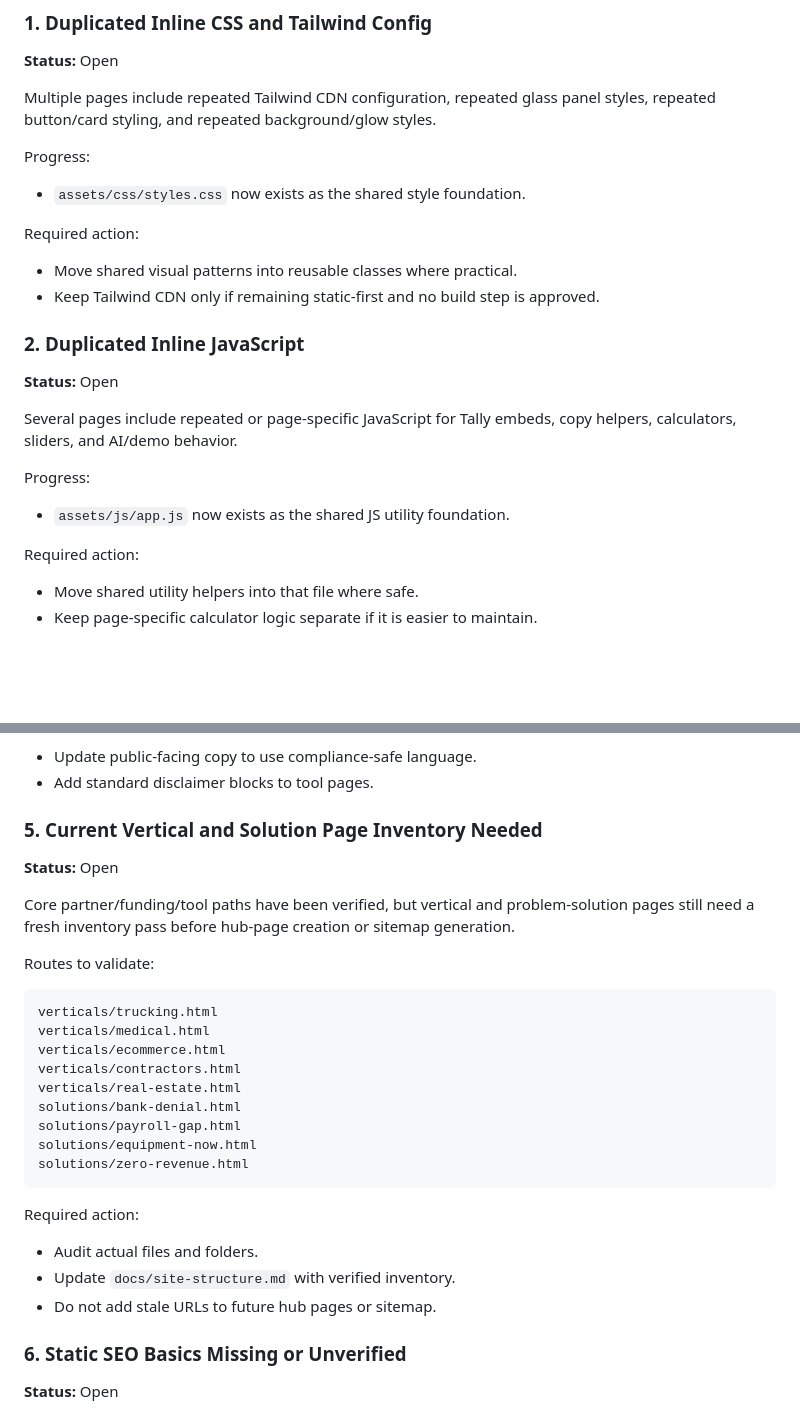
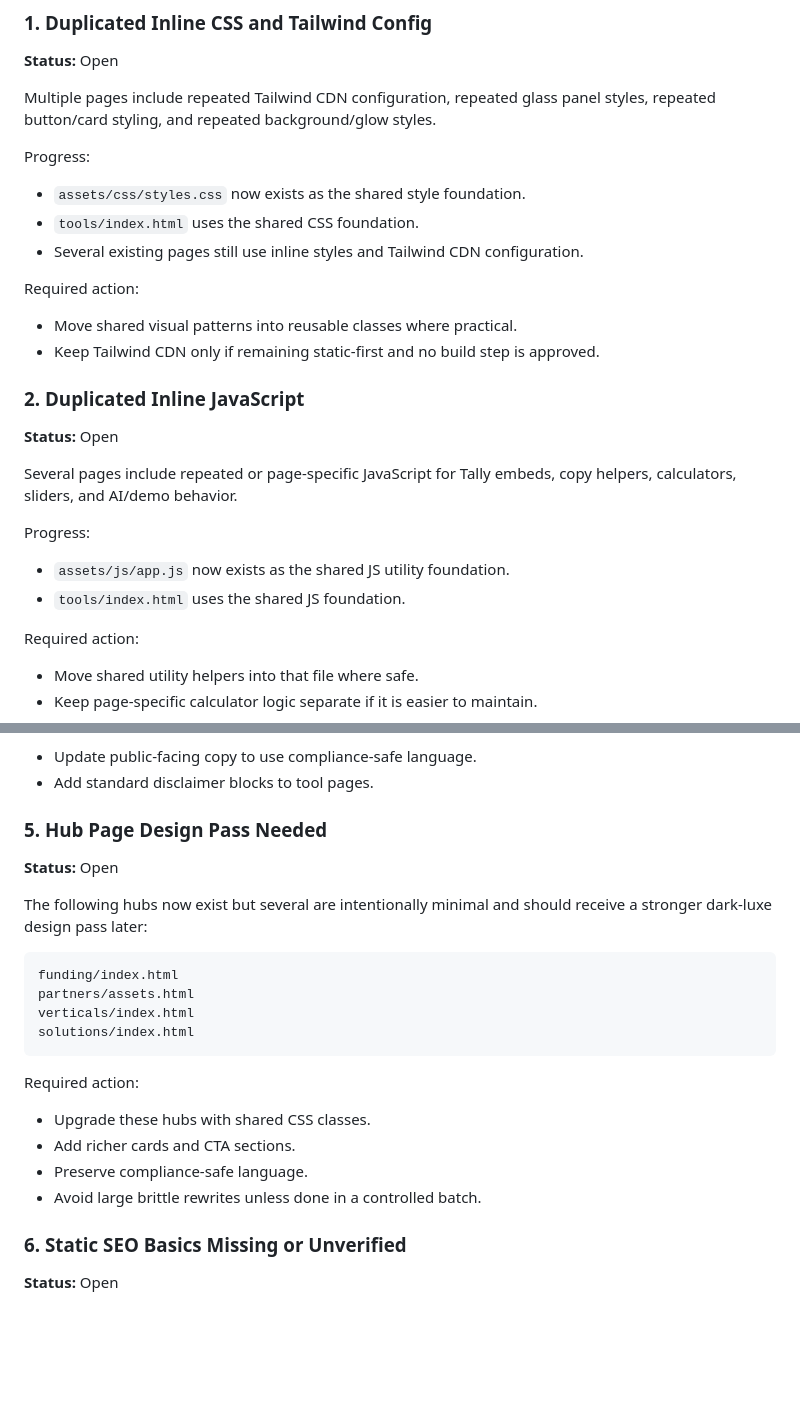
Before and after one commit to JFeimster/FundStack-AI, a Markdown page: docs/known-issues.md, 2 parts joined by grey strips. GitHub-like rendering; blank space fills up the shorter version.

````diff
--- a/docs/known-issues.md
+++ b/docs/known-issues.md
@@ -19,6 +19,8 @@ Multiple pages include repeated Tailwind CDN configuration, repeated glass panel
 Progress:
 
 - `assets/css/styles.css` now exists as the shared style foundation.
+- `tools/index.html` uses the shared CSS foundation.
+- Several existing pages still use inline styles and Tailwind CDN configuration.
 
 Required action:
 
@@ -34,6 +36,7 @@ Several pages include repeated or page-specific JavaScript for Tally embeds, cop
 Progress:
 
 - `assets/js/app.js` now exists as the shared JS utility foundation.
+- `tools/index.html` uses the shared JS foundation.
 
 Required action:
 
@@ -74,31 +77,25 @@ Required action:
 - Update public-facing copy to use compliance-safe language.
 - Add standard disclaimer blocks to tool pages.
 
-### 5. Current Vertical and Solution Page Inventory Needed
+### 5. Hub Page Design Pass Needed
 
 **Status:** Open
 
-Core partner/funding/tool paths have been verified, but vertical and problem-solution pages still need a fresh inventory pass before hub-page creation or sitemap generation.
-
-Routes to validate:
+The following hubs now exist but several are intentionally minimal and should receive a stronger dark-luxe design pass later:
 
 ```txt
-verticals/trucking.html
-verticals/medical.html
-verticals/ecommerce.html
-verticals/contractors.html
-verticals/real-estate.html
-solutions/bank-denial.html
-solutions/payroll-gap.html
-solutions/equipment-now.html
-solutions/zero-revenue.html
+funding/index.html
+partners/assets.html
+verticals/index.html
+solutions/index.html
 ```
 
 Required action:
 
-- Audit actual files and folders.
-- Update `docs/site-structure.md` with verified inventory.
-- Do not add stale URLs to future hub pages or sitemap.
+- Upgrade these hubs with shared CSS classes.
+- Add richer cards and CTA sections.
+- Preserve compliance-safe language.
+- Avoid large brittle rewrites unless done in a controlled batch.
 
 ### 6. Static SEO Basics Missing or Unverified
 
````
Also changed, not shown: other parts of docs/known-issues.md (+49 -4 lines).
